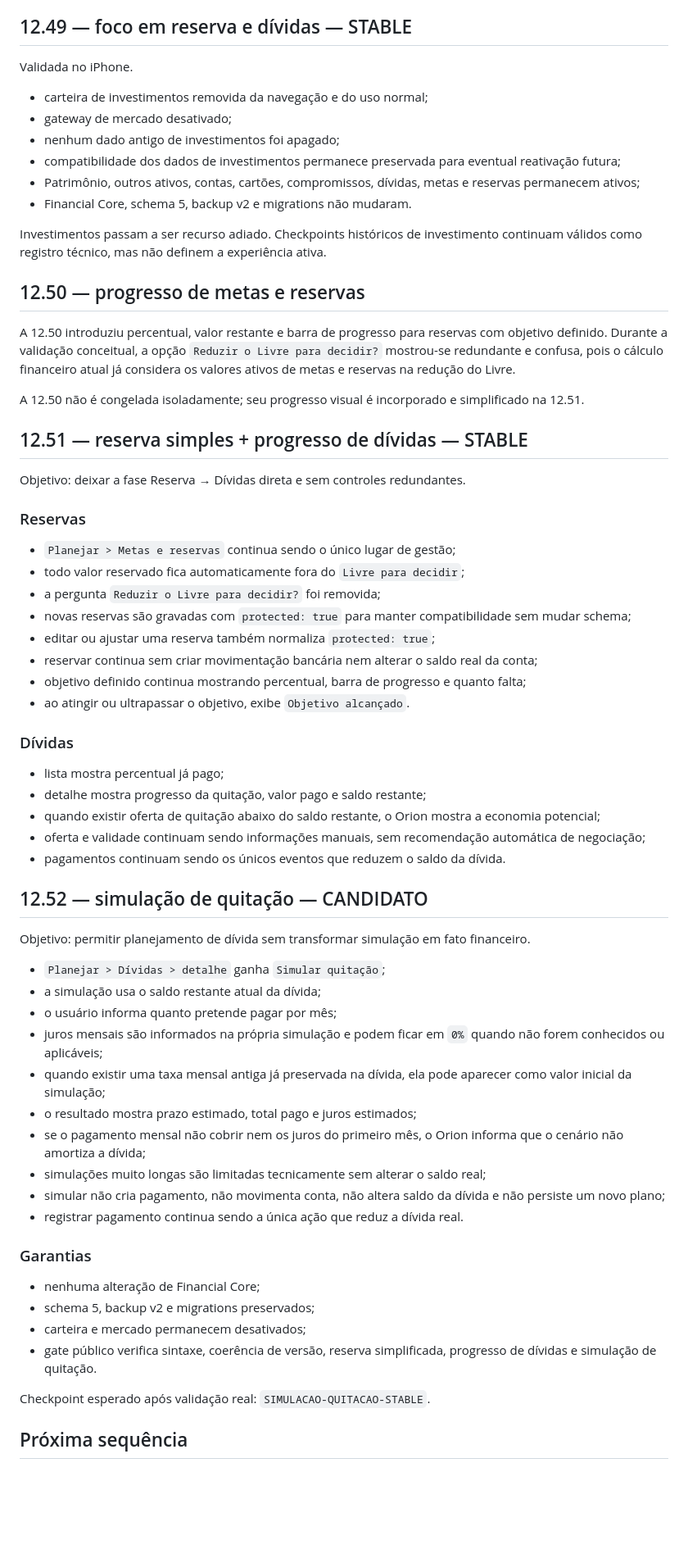
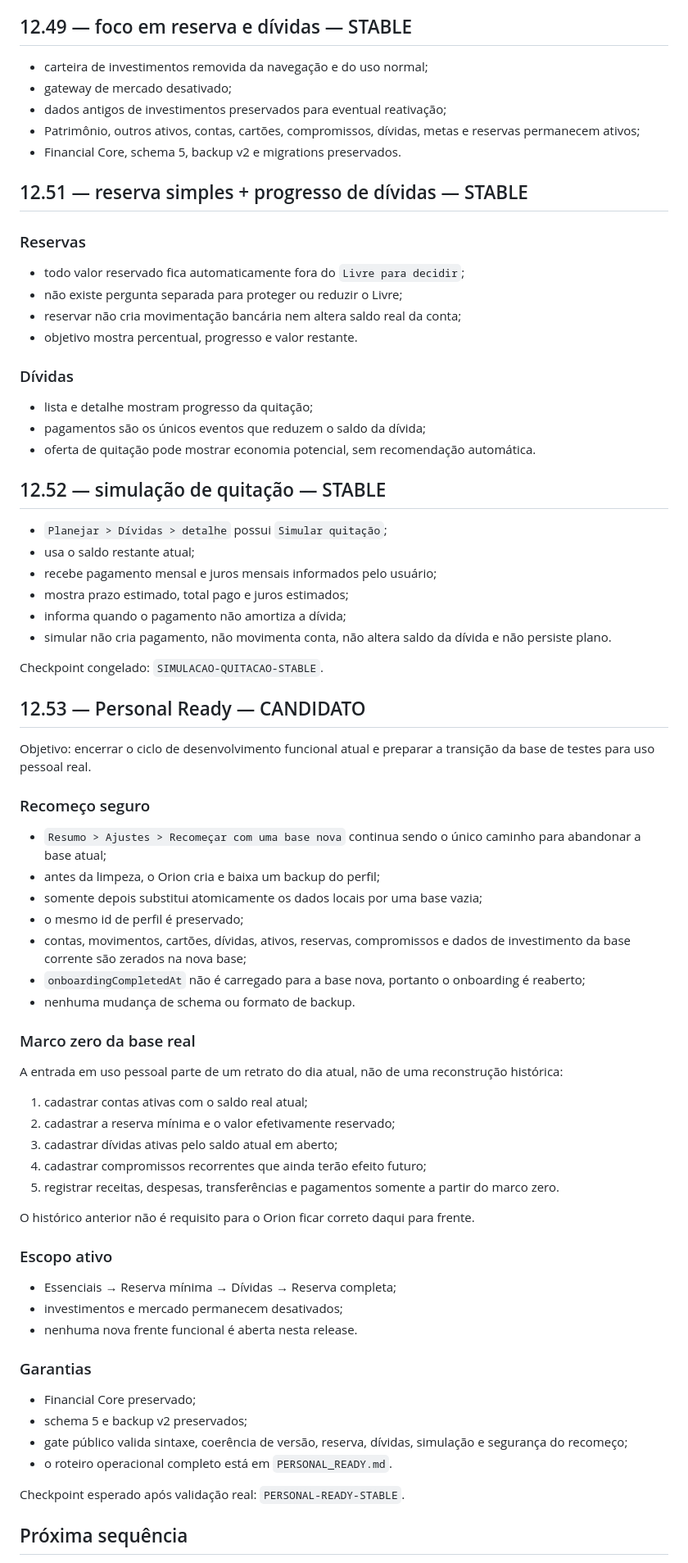
Before and after one commit to orionpwa/orion, a Markdown page: ORION_UX_V0_CHECKPOINT.md, the part around one of its changes. Shown at 82% size. Drawn GitHub-style; blank space fills up the shorter version.

Commit message:
Fase 12.53 - Consolida checkpoint Personal Ready

```diff
--- a/ORION_UX_V0_CHECKPOINT.md
+++ b/ORION_UX_V0_CHECKPOINT.md
@@ -34,61 +35,67 @@ Prioridade operacional atual:
 5. somente depois retomar investimentos.
 
 ## 12.49 — foco em reserva e dívidas — STABLE
-Validada no iPhone.
 - carteira de investimentos removida da navegação e do uso normal;
 - gateway de mercado desativado;
-- nenhum dado antigo de investimentos foi apagado;
-- compatibilidade dos dados de investimentos permanece preservada para eventual reativação futura;
+- dados antigos de investimentos preservados para eventual reativação;
 - Patrimônio, outros ativos, contas, cartões, compromissos, dívidas, metas e reservas permanecem ativos;
-- Financial Core, schema 5, backup v2 e migrations não mudaram.
-
-Investimentos passam a ser recurso adiado. Checkpoints históricos de investimento continuam válidos como registro técnico, mas não definem a experiência ativa.
-
-## 12.50 — progresso de metas e reservas
-A 12.50 introduziu percentual, valor restante e barra de progresso para reservas com objetivo definido. Durante a validação conceitual, a opção `Reduzir o Livre para decidir?` mostrou-se redundante e confusa, pois o cálculo financeiro atual já considera os valores ativos de metas e reservas na redução do Livre.
-
-A 12.50 não é congelada isoladamente; seu progresso visual é incorporado e simplificado na 12.51.
+- Financial Core, schema 5, backup v2 e migrations preservados.
 
 ## 12.51 — reserva simples + progresso de dívidas — STABLE
-Objetivo: deixar a fase Reserva → Dívidas direta e sem controles redundantes.
-
 ### Reservas
-- `Planejar > Metas e reservas` continua sendo o único lugar de gestão;
 - todo valor reservado fica automaticamente fora do `Livre para decidir`;
-- a pergunta `Reduzir o Livre para decidir?` foi removida;
-- novas reservas são gravadas com `protected: true` para manter compatibilidade sem mudar schema;
-- editar ou ajustar uma reserva também normaliza `protected: true`;
-- reservar continua sem criar movimentação bancária nem alterar o saldo real da conta;
-- objetivo definido continua mostrando percentual, barra de progresso e quanto falta;
-- ao atingir ou ultrapassar o objetivo, exibe `Objetivo alcançado`.
+- não existe pergunta separada para proteger ou reduzir o Livre;
+- reservar não cria movimentação bancária nem altera saldo real da conta;
+- objetivo mostra percentual, progresso e valor restante.
 
 ### Dívidas
-- lista mostra percentual já pago;
-- detalhe mostra progresso da quitação, valor pago e saldo restante;
-- quando existir oferta de quitação abaixo do saldo restante, o Orion mostra a economia potencial;
-- oferta e validade continuam sendo informações manuais, sem recomendação automática de negociação;
-- pagamentos continuam sendo os únicos eventos que reduzem o saldo da dívida.
+- lista e detalhe mostram progresso da quitação;
+- pagamentos são os únicos eventos que reduzem o saldo da dívida;
+- oferta de quitação pode mostrar economia potencial, sem recomendação automática.
 
-## 12.52 — simulação de quitação — CANDIDATO
-Objetivo: permitir planejamento de dívida sem transformar simulação em fato financeiro.
+## 12.52 — simulação de quitação — STABLE
+- `Planejar > Dívidas > detalhe` possui `Simular quitação`;
+- usa o saldo restante atual;
+- recebe pagamento mensal e juros mensais informados pelo usuário;
+- mostra prazo estimado, total pago e juros estimados;
+- informa quando o pagamento não amortiza a dívida;
+- simular não cria pagamento, não movimenta conta, não altera saldo da dívida e não persiste plano.
 
-- `Planejar > Dívidas > detalhe` ganha `Simular quitação`;
-- a simulação usa o saldo restante atual da dívida;
-- o usuário informa quanto pretende pagar por mês;
-- juros mensais são informados na própria simulação e podem ficar em `0%` quando não forem conhecidos ou aplicáveis;
-- quando existir uma taxa mensal antiga já preservada na dívida, ela pode aparecer como valor inicial da simulação;
-- o resultado mostra prazo estimado, total pago e juros estimados;
-- se o pagamento mensal não cobrir nem os juros do primeiro mês, o Orion informa que o cenário não amortiza a dívida;
-- simulações muito longas são limitadas tecnicamente sem alterar o saldo real;
-- simular não cria pagamento, não movimenta conta, não altera saldo da dívida e não persiste um novo plano;
-- registrar pagamento continua sendo a única ação que reduz a dívida real.
+Checkpoint congelado: `SIMULACAO-QUITACAO-STABLE`.
+
+## 12.53 — Personal Ready — CANDIDATO
+Objetivo: encerrar o ciclo de desenvolvimento funcional atual e preparar a transição da base de testes para uso pessoal real.
+
+### Recomeço seguro
+- `Resumo > Ajustes > Recomeçar com uma base nova` continua sendo o único caminho para abandonar a base atual;
+- antes da limpeza, o Orion cria e baixa um backup do perfil;
+- somente depois substitui atomicamente os dados locais por uma base vazia;
+- o mesmo id de perfil é preservado;
+- contas, movimentos, cartões, dívidas, ativos, reservas, compromissos e dados de investimento da base corrente são zerados na nova base;
+- `onboardingCompletedAt` não é carregado para a base nova, portanto o onboarding é reaberto;
+- nenhuma mudança de schema ou formato de backup.
+
+### Marco zero da base real
+A entrada em uso pessoal parte de um retrato do dia atual, não de uma reconstrução histórica:
+1. cadastrar contas ativas com o saldo real atual;
+2. cadastrar a reserva mínima e o valor efetivamente reservado;
+3. cadastrar dívidas ativas pelo saldo atual em aberto;
+4. cadastrar compromissos recorrentes que ainda terão efeito futuro;
+5. registrar receitas, despesas, transferências e pagamentos somente a partir do marco zero.
+
+O histórico anterior não é requisito para o Orion ficar correto daqui para frente.
+
+### Escopo ativo
+- Essenciais → Reserva mínima → Dívidas → Reserva completa;
+- investimentos e mercado permanecem desativados;
+- nenhuma nova frente funcional é aberta nesta release.
 
 ### Garantias
-- nenhuma alteração de Financial Core;
-- schema 5, backup v2 e migrations preservados;
-- carteira e mercado permanecem desativados;
-- gate público verifica sintaxe, coerência de versão, reserva simplificada, progresso de dívidas e simulação de quitação.
+- Financial Core preservado;
+- schema 5 e backup v2 preservados;
+- gate público valida sintaxe, coerência de versão, reserva, dívidas, simulação e segurança do recomeço;
+- o roteiro operacional completo está em `PERSONAL_READY.md`.
 
-Checkpoint esperado após validação real: `SIMULACAO-QUITACAO-STABLE`.
+Checkpoint esperado após validação real: `PERSONAL-READY-STABLE`.
 
 ## Próxima sequência
```
Also changed, not shown: other parts of ORION_UX_V0_CHECKPOINT.md (+9 -8 lines).
